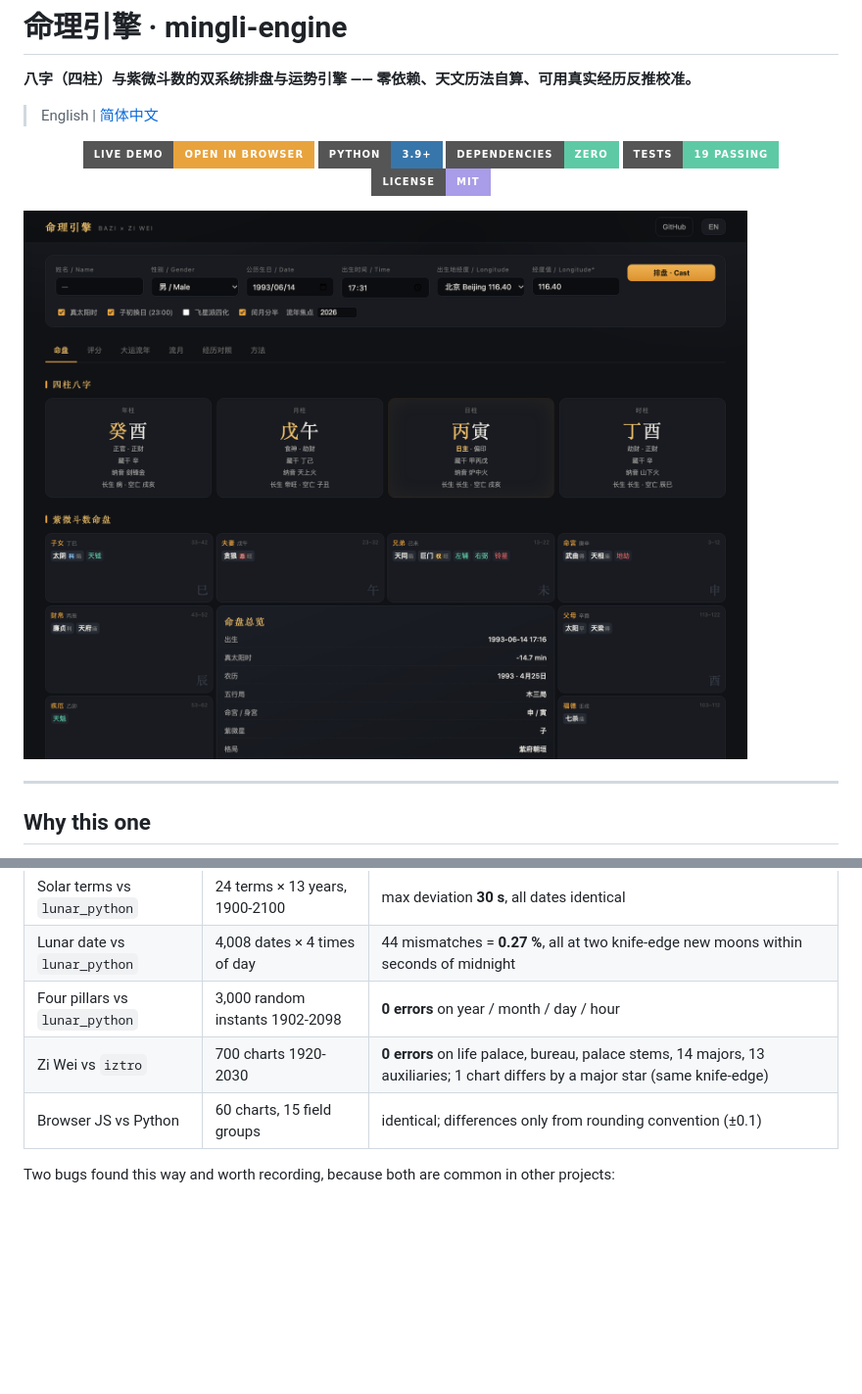
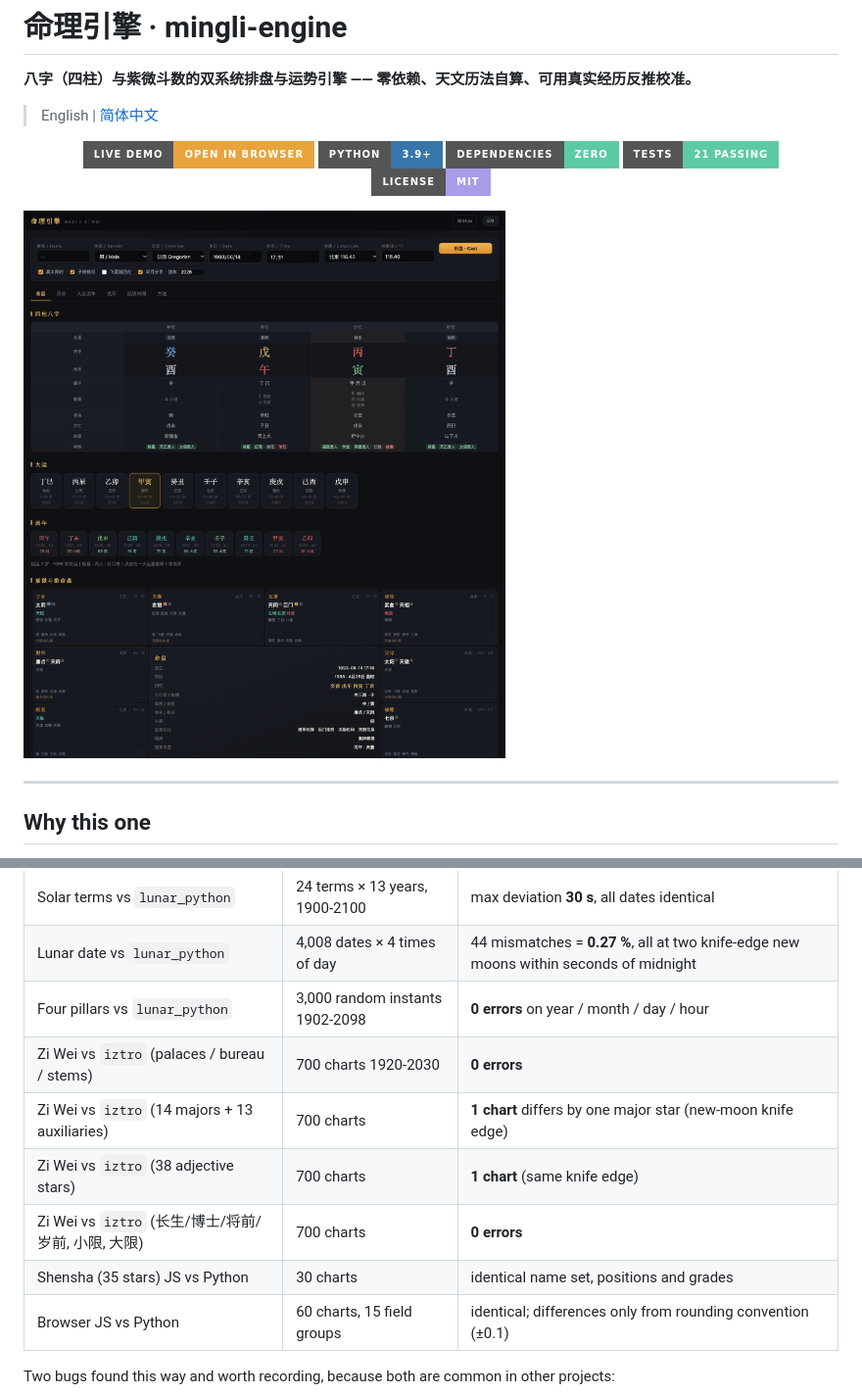
Before and after one commit to WEIWEI0614/bazi-ziwei-engine, a Markdown page: README.md, 2 parts joined by grey strips. Shown: that part at 98% size. Rendered like a GitHub page; pictures changed too: docs/img/chart.png; badges without logos; blank space fills up the shorter version.

```diff
--- a/README.md
+++ b/README.md
@@ -8,7 +8,7 @@
   <a href="https://weiwei0614.github.io/bazi-ziwei/"><img alt="live demo" src="https://img.shields.io/badge/LIVE_DEMO-open_in_browser-e8a33d?style=for-the-badge"></a>
   <img alt="python" src="https://img.shields.io/badge/python-3.9%2B-3776AB?style=for-the-badge&logo=python&logoColor=white">
   <img alt="deps" src="https://img.shields.io/badge/dependencies-zero-5dcaa5?style=for-the-badge">
-  <img alt="tests" src="https://img.shields.io/badge/tests-19_passing-5dcaa5?style=for-the-badge">
+  <img alt="tests" src="https://img.shields.io/badge/tests-21_passing-5dcaa5?style=for-the-badge">
   <img alt="license" src="https://img.shields.io/badge/license-MIT-a99ce8?style=for-the-badge">
 </p>
 
@@ -85,7 +85,11 @@ every disagreement was chased down.
 | Solar terms vs `lunar_python` | 24 terms × 13 years, 1900-2100 | max deviation **30 s**, all dates identical |
 | Lunar date vs `lunar_python` | 4,008 dates × 4 times of day | 44 mismatches = **0.27 %**, all at two knife-edge new moons within seconds of midnight |
 | Four pillars vs `lunar_python` | 3,000 random instants 1902-2098 | **0 errors** on year / month / day / hour |
-| Zi Wei vs `iztro` | 700 charts 1920-2030 | **0 errors** on life palace, bureau, palace stems, 14 majors, 13 auxiliaries; 1 chart differs by a major star (same knife-edge) |
+| Zi Wei vs `iztro` (palaces / bureau / stems) | 700 charts 1920-2030 | **0 errors** |
+| Zi Wei vs `iztro` (14 majors + 13 auxiliaries) | 700 charts | **1 chart** differs by one major star (new-moon knife edge) |
+| Zi Wei vs `iztro` (38 adjective stars) | 700 charts | **1 chart** (same knife edge) |
+| Zi Wei vs `iztro` (长生/博士/将前/岁前, 小限, 大限) | 700 charts | **0 errors** |
+| Shensha (35 stars) JS vs Python | 30 charts | identical name set, positions and grades |
 | Browser JS vs Python | 60 charts, 15 field groups | identical; differences only from rounding convention (±0.1) |
 
 Two bugs found this way and worth recording, because both are common in other projects:
```
Also changed, not shown: other parts of README.md (+2 -2 lines), README.zh-CN.md (+8 -4 lines), docs/img/month.png, docs/img/score.png, 14 other files.
